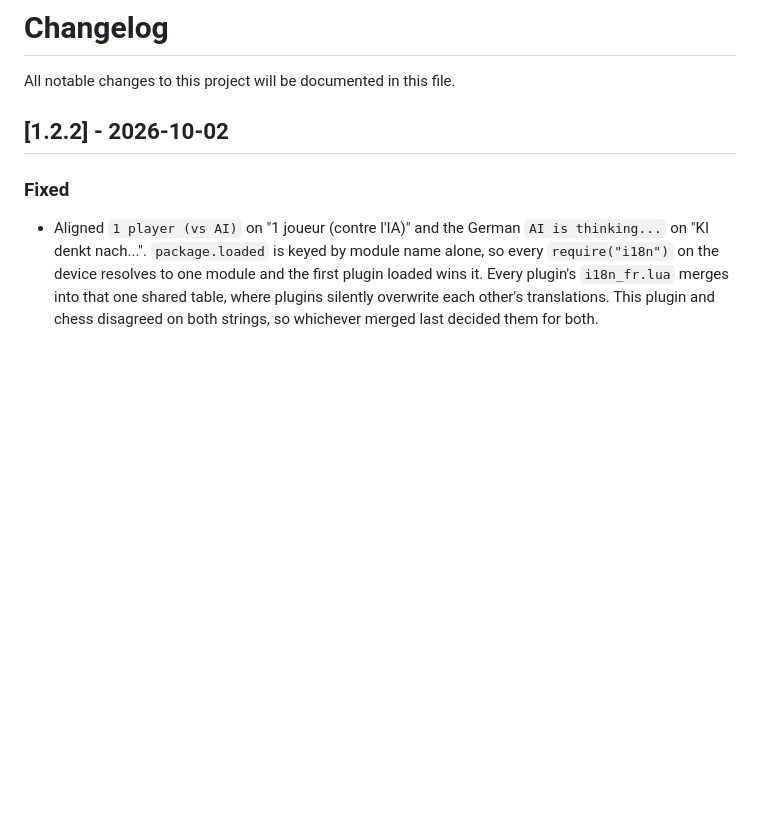
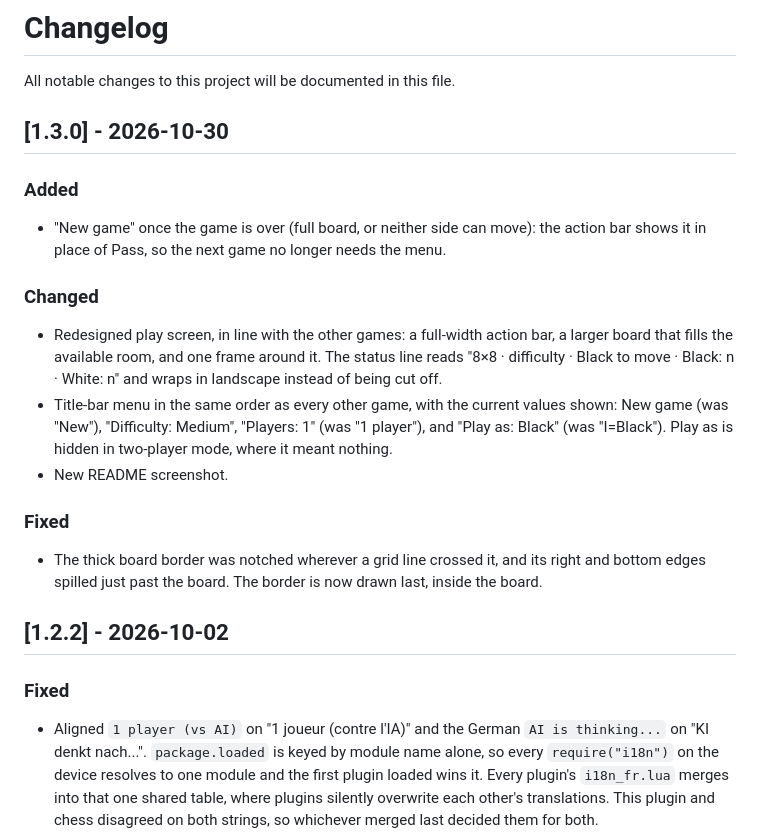
Before and after one commit to t2ym5u/othello.koplugin, a Markdown page: CHANGELOG.md, the part around the change. GitHub-like rendering; blank space fills up the shorter version.

Commit message:
release: 1.3.0 -- redesigned screen, harmonised menu, New game at round end
Screen redesign (full-width action bar, unified pad, status line, larger
board), harmonised title-bar menu, and a "New game" button once the round
is over. See CHANGELOG.md.

```diff
--- a/CHANGELOG.md
+++ b/CHANGELOG.md
@@ -1,6 +1,29 @@
 # Changelog
 
 All notable changes to this project will be documented in this file.
+
+## [1.3.0] - 2026-10-30
+
+### Added
+- "New game" once the game is over (full board, or neither side can move):
+  the action bar shows it in place of Pass, so the next game no longer needs
+  the menu.
+
+### Changed
+- Redesigned play screen, in line with the other games: a full-width action
+  bar, a larger board that fills the available room, and one frame around
+  it. The status line reads "8×8 · difficulty · Black to move · Black: n ·
+  White: n" and wraps in landscape instead of being cut off.
+- Title-bar menu in the same order as every other game, with the current
+  values shown: New game (was "New"), "Difficulty: Medium", "Players: 1"
+  (was "1 player"), and "Play as: Black" (was "I=Black"). Play as is hidden
+  in two-player mode, where it meant nothing.
+- New README screenshot.
+
+### Fixed
+- The thick board border was notched wherever a grid line crossed it, and
+  its right and bottom edges spilled just past the board. The border is now
+  drawn last, inside the board.
 
 ## [1.2.2] - 2026-10-02
 
```
Also changed, not shown: README.md (+1 -1 lines), images/othello.png, 4 other files.
